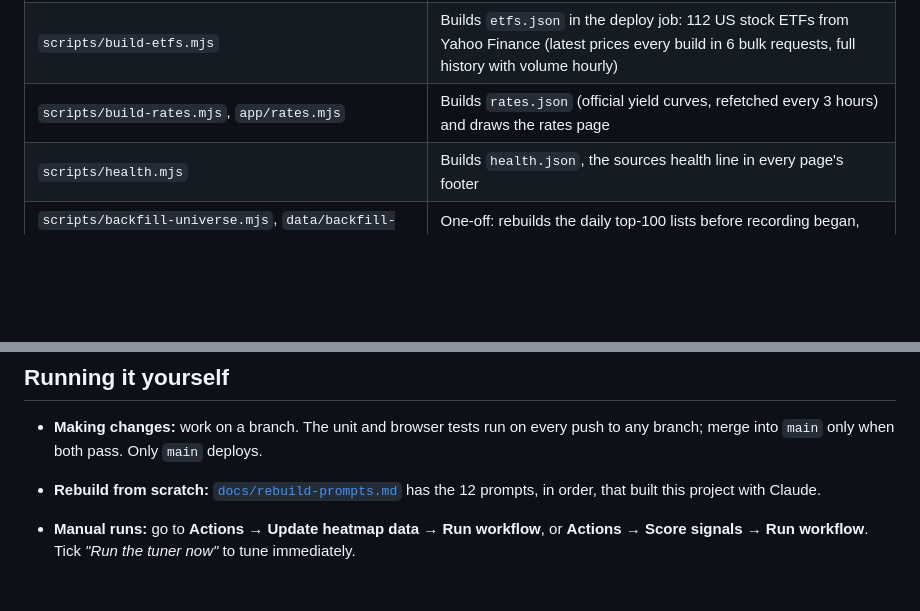
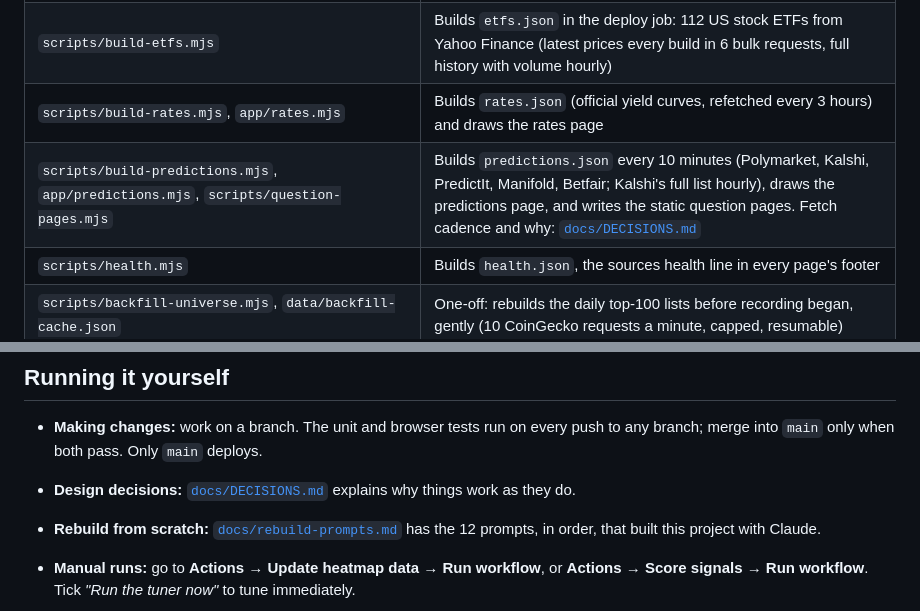
Before and after one commit to jamalxcode/heat, a Markdown page: README.md, 2 parts joined by grey strips. GitHub-like rendering; blank space fills up the shorter version.

```diff
--- a/README.md
+++ b/README.md
@@ -228,6 +228,7 @@ GitHub Actions: daily 00:20 UTC (via cron-job.org)
 | `scripts/build-energy.mjs` | Builds `energy.json` in the deploy job: six front-month energy futures from Yahoo Finance (full history hourly, the latest days every build) |
 | `scripts/build-etfs.mjs` | Builds `etfs.json` in the deploy job: 112 US stock ETFs from Yahoo Finance (latest prices every build in 6 bulk requests, full history with volume hourly) |
 | `scripts/build-rates.mjs`, `app/rates.mjs` | Builds `rates.json` (official yield curves, refetched every 3 hours) and draws the rates page |
+| `scripts/build-predictions.mjs`, `app/predictions.mjs`, `scripts/question-pages.mjs` | Builds `predictions.json` every 10 minutes (Polymarket, Kalshi, PredictIt, Manifold, Betfair; Kalshi's full list hourly), draws the predictions page, and writes the static question pages. Fetch cadence and why: [`docs/DECISIONS.md`](docs/DECISIONS.md) |
 | `scripts/health.mjs` | Builds `health.json`, the sources health line in every page's footer |
 | `scripts/backfill-universe.mjs`, `data/backfill-cache.json` | One-off: rebuilds the daily top-100 lists before recording began, gently (10 CoinGecko requests a minute, capped, resumable) |
 | `scripts/tradingview.mjs` | TradingView chart links: candidate symbols per asset, checked in the deploy job and cached in `tv.json`; the page imports it to pick the link |
@@ -259,6 +260,7 @@ GitHub Actions: daily 00:20 UTC (via cron-job.org)
 
 - **Making changes:** work on a branch. The unit and browser tests run on every push to any branch; merge into `main` only when both pass. Only `main` deploys.
 
+- **Design decisions:** [`docs/DECISIONS.md`](docs/DECISIONS.md) explains why things work as they do.
 - **Rebuild from scratch:** [`docs/rebuild-prompts.md`](docs/rebuild-prompts.md) has the 12 prompts, in order, that built this project with Claude.
 - **Manual runs:** go to **Actions → Update heatmap data → Run workflow**, or **Actions → Score signals → Run workflow**. Tick *"Run the tuner now"* to tune immediately.
 - **Locally:** `node scripts/build-data.mjs data.json`, then serve the folder (for example `npx serve .`). Scoring: `node scripts/score.mjs --tune` (needs the live `data.json`, via `SITE_URL`). Tests: `npm test` (unit) and `npm run test:e2e` (browser). Preview with test data: `npm run dev`.
```
Also changed, not shown: CLAUDE.md (+1 -1 lines), docs/DECISIONS.md (added, +47 -0 lines).
